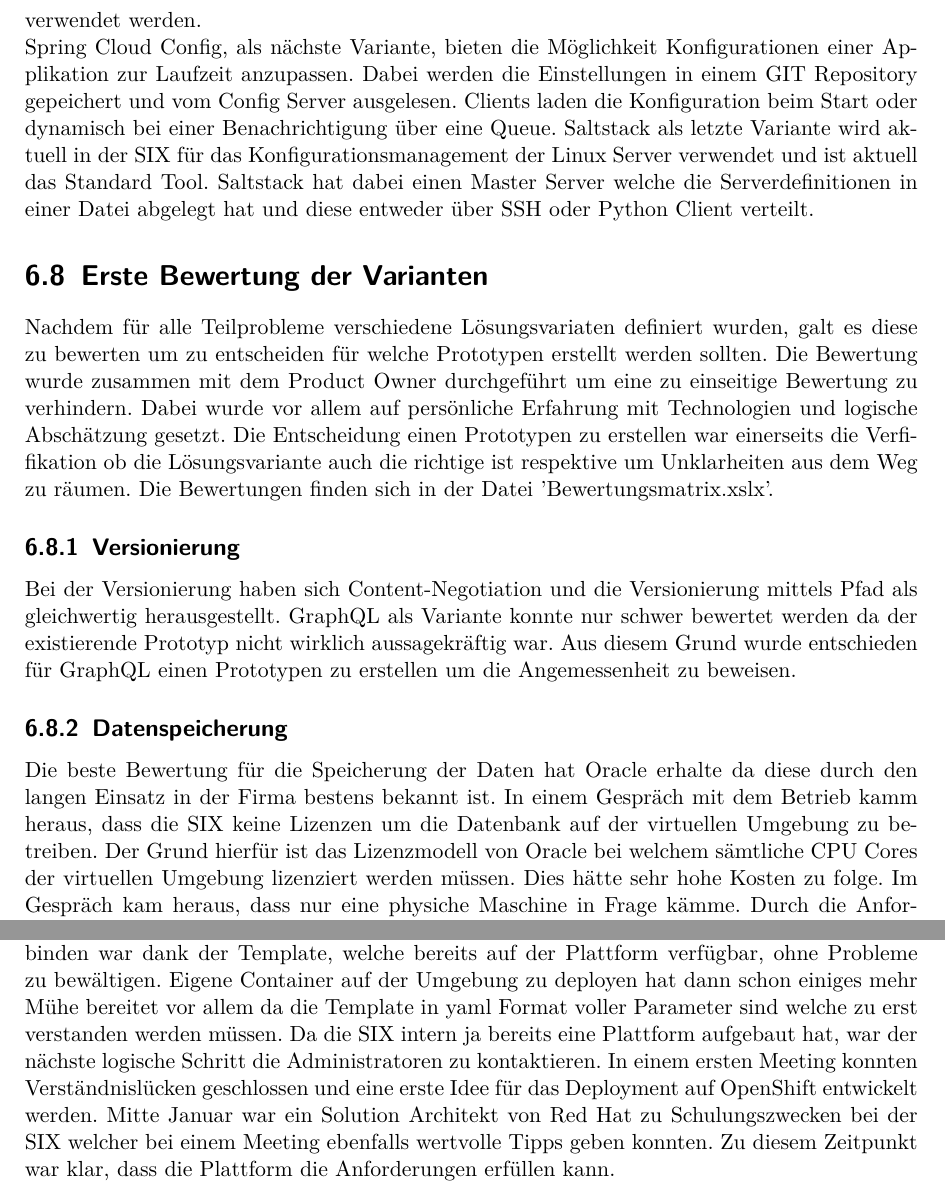
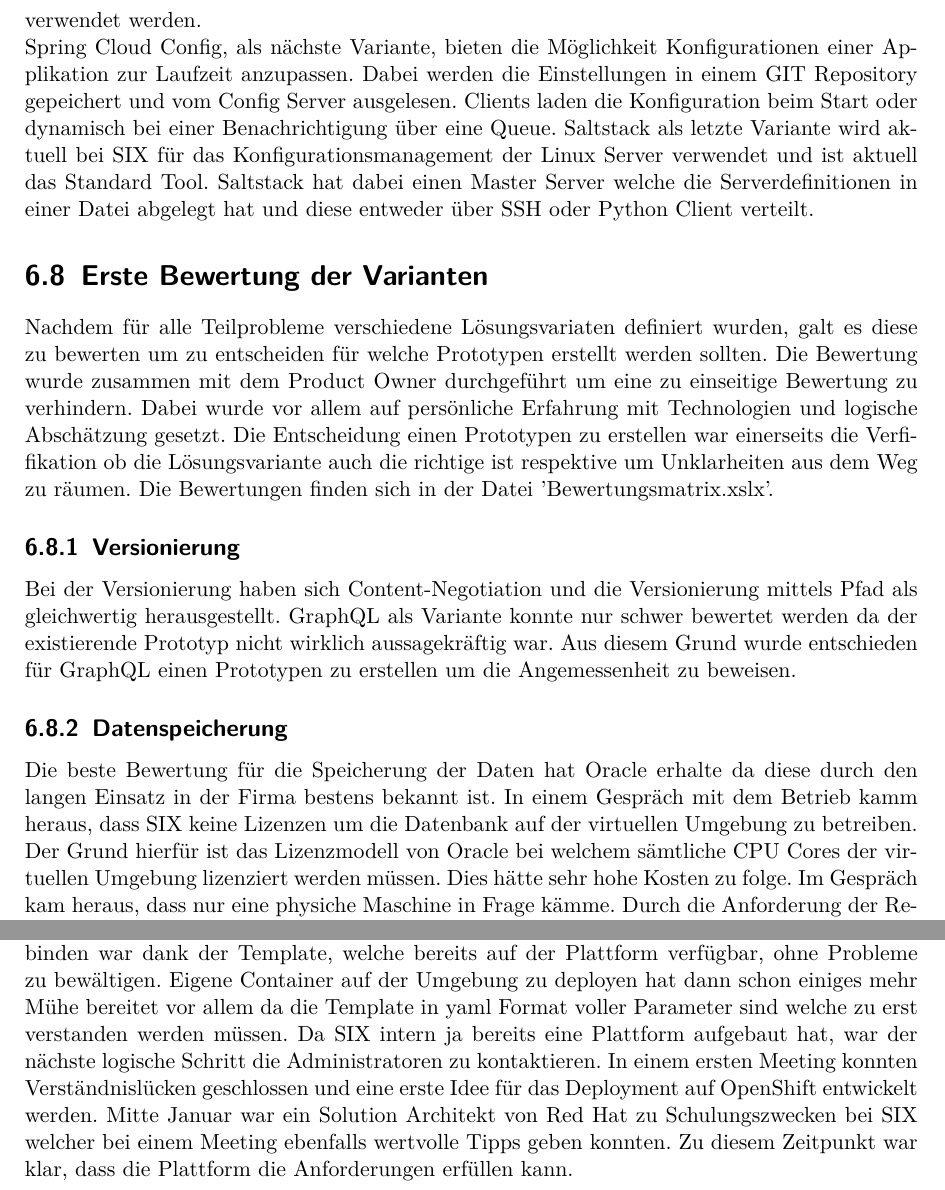
Before and after one commit to effusion/masterthesis, a LaTeX thesis (thesis/masterthesis-main.tex, which reads thesis/loesung.tex): two parts of pages 22 and 28 of 33, joined at a grey line, cut so that both start at the same text. Compiled offline with pdfLaTeX.

Commit message:
Removed pronouns for SIX

```diff
--- a/thesis/loesung.tex
+++ b/thesis/loesung.tex
@@ -97,7 +97,7 @@ Anstelle eines neuen Frameworks oder Technologie könnte die aktuelle Implementa
 Als letztes Teilproblem ist das Verwalten der Konfiguration der Applikation. Mit Docker und Docker Compose sind bereits Tools in Betrieb welche Konfigurationsmanagement erlauben. Als Zusatz käme Docker Swarm zum Einsatz welches es die dynamische Skalierung der Applikation erlaubt.\newline
 OpenShift ist ein Produkt der Firma Red Hat welche auf dem Kubernetes Framework von Google basiert. Es handelt sich dabei um eine Plattform as a Service\footnote{Plattform as a Service, kurz PaaS, ist eine Art Cloud dienst, welcher lokal oder remote, bezogen werden kann. Dabei soll eine einheitliche Plattform für alle Anwendungen bereitgestellt werden damit die Entwicklung und der Betrieb nicht immer das ganze Setup für eine Applikation machen müssen.} welche die Infrastruktur für Docker Container bereitstellt. Die bereits vorhandenen Container könnten dabei wieder verwendet werden.\newline
 Spring Cloud Config, als nächste Variante, bieten die Möglichkeit Konfigurationen einer Applikation zur Laufzeit anzupassen. Dabei werden die Einstellungen in einem GIT Repository gepeichert und vom Config Server ausgelesen. Clients laden die Konfiguration beim Start oder dynamisch bei einer Benachrichtigung über eine Queue.
-Saltstack als letzte Variante wird aktuell in der SIX für das Konfigurationsmanagement der Linux Server verwendet und ist aktuell das Standard Tool. Saltstack hat dabei einen Master Server welche die Serverdefinitionen in einer Datei abgelegt hat und diese entweder über SSH oder Python Client verteilt.
+Saltstack als letzte Variante wird aktuell bei SIX für das Konfigurationsmanagement der Linux Server verwendet und ist aktuell das Standard Tool. Saltstack hat dabei einen Master Server welche die Serverdefinitionen in einer Datei abgelegt hat und diese entweder über SSH oder Python Client verteilt.
 
 \section{Erste Bewertung der Varianten}
 
@@ -109,7 +109,7 @@ Bei der Versionierung haben sich Content-Negotiation und die Versionierung mitte
 
 \subsection{Datenspeicherung}
 
-Die beste Bewertung für die Speicherung der Daten hat Oracle erhalte da diese durch den langen Einsatz in der Firma bestens bekannt ist. In einem Gespräch mit dem Betrieb kamm heraus, dass die SIX keine Lizenzen um die Datenbank auf der virtuellen Umgebung zu betreiben. Der Grund hierfür ist das Lizenzmodell von Oracle bei welchem sämtliche CPU Cores der virtuellen Umgebung lizenziert werden müssen. Dies hätte sehr hohe Kosten zu folge. Im Gespräch kam heraus, dass nur eine physiche Maschine in Frage kämme.
+Die beste Bewertung für die Speicherung der Daten hat Oracle erhalte da diese durch den langen Einsatz in der Firma bestens bekannt ist. In einem Gespräch mit dem Betrieb kamm heraus, dass SIX keine Lizenzen um die Datenbank auf der virtuellen Umgebung zu betreiben. Der Grund hierfür ist das Lizenzmodell von Oracle bei welchem sämtliche CPU Cores der virtuellen Umgebung lizenziert werden müssen. Dies hätte sehr hohe Kosten zu folge. Im Gespräch kam heraus, dass nur eine physiche Maschine in Frage kämme.
 Durch die Anforderung der Replikation hätte weitere Kosten zu folge welche für die wenigen Tabellen der Applikation keinen Sinn ergeben.
 Die Variante Redis wurde früh verworfen weil die Funktionsweise der Datenbank nicht sonderlich gut mit der Applikation zusammen passt. Der Grund ist hauptsächliche das Speichermodell von Key-Value.
 Durch die Bewertung blieben nur MySQL und MongoDB übrig. Leider konnten für beide die Tauglichkeit bezüglich Replikation und Schemamigration nicht ausreichend beantwortet werden weshalb die Entscheidung für je zwei Prototypen respektive entsprechende Nachforschungen getroffen wurde.
@@ -269,7 +269,7 @@ Das Framework kann die geforderte Anforderungen somit erfüllen.
 
 \subsection{OpenShift}
 
-Um einen ersten Eindruck von OpenShift zu gewinnen, musste zuerst das Konzept der Plattform verstanden werden. Mit der neuen OpenShift Version 3 wurde die Plattform faktisch neu implementiert auf Basis von Docker und Kubernetes. Der Startpunkt war \cite{openshiftintro} welches die Grundkonzepte genauer erklärte. Mit diesem Verständnis konnten erste Gehversuche mit der Online Preview für Entwickler gemacht werden. Einfache Container wie MongoDB oder auch Applikationsserver zu starten und mit einander zu verbinden war dank der Template, welche bereits auf der Plattform verfügbar, ohne Probleme zu bewältigen. Eigene Container auf der Umgebung zu deployen hat dann schon einiges mehr Mühe bereitet vor allem da die Template in yaml Format voller Parameter sind welche zu erst verstanden werden müssen. Da die SIX intern ja bereits eine Plattform aufgebaut hat, war der nächste logische Schritt die Administratoren zu kontaktieren. In einem ersten Meeting konnten Verständnislücken geschlossen und eine erste Idee für das Deployment auf OpenShift entwickelt werden. Mitte Januar war ein Solution Architekt von Red Hat zu Schulungszwecken bei der SIX welcher bei einem Meeting ebenfalls wertvolle Tipps geben konnten. Zu diesem Zeitpunkt war klar, dass die Plattform die Anforderungen erfüllen kann.
+Um einen ersten Eindruck von OpenShift zu gewinnen, musste zuerst das Konzept der Plattform verstanden werden. Mit der neuen OpenShift Version 3 wurde die Plattform faktisch neu implementiert auf Basis von Docker und Kubernetes. Der Startpunkt war \cite{openshiftintro} welches die Grundkonzepte genauer erklärte. Mit diesem Verständnis konnten erste Gehversuche mit der Online Preview für Entwickler gemacht werden. Einfache Container wie MongoDB oder auch Applikationsserver zu starten und mit einander zu verbinden war dank der Template, welche bereits auf der Plattform verfügbar, ohne Probleme zu bewältigen. Eigene Container auf der Umgebung zu deployen hat dann schon einiges mehr Mühe bereitet vor allem da die Template in yaml Format voller Parameter sind welche zu erst verstanden werden müssen. Da SIX intern ja bereits eine Plattform aufgebaut hat, war der nächste logische Schritt die Administratoren zu kontaktieren. In einem ersten Meeting konnten Verständnislücken geschlossen und eine erste Idee für das Deployment auf OpenShift entwickelt werden. Mitte Januar war ein Solution Architekt von Red Hat zu Schulungszwecken bei SIX welcher bei einem Meeting ebenfalls wertvolle Tipps geben konnten. Zu diesem Zeitpunkt war klar, dass die Plattform die Anforderungen erfüllen kann.
 \newpage
 
 \section{Finale Bewertung der Varianten}
```
Also changed, not shown: thesis/loesung.tex (6 more changed lines).
